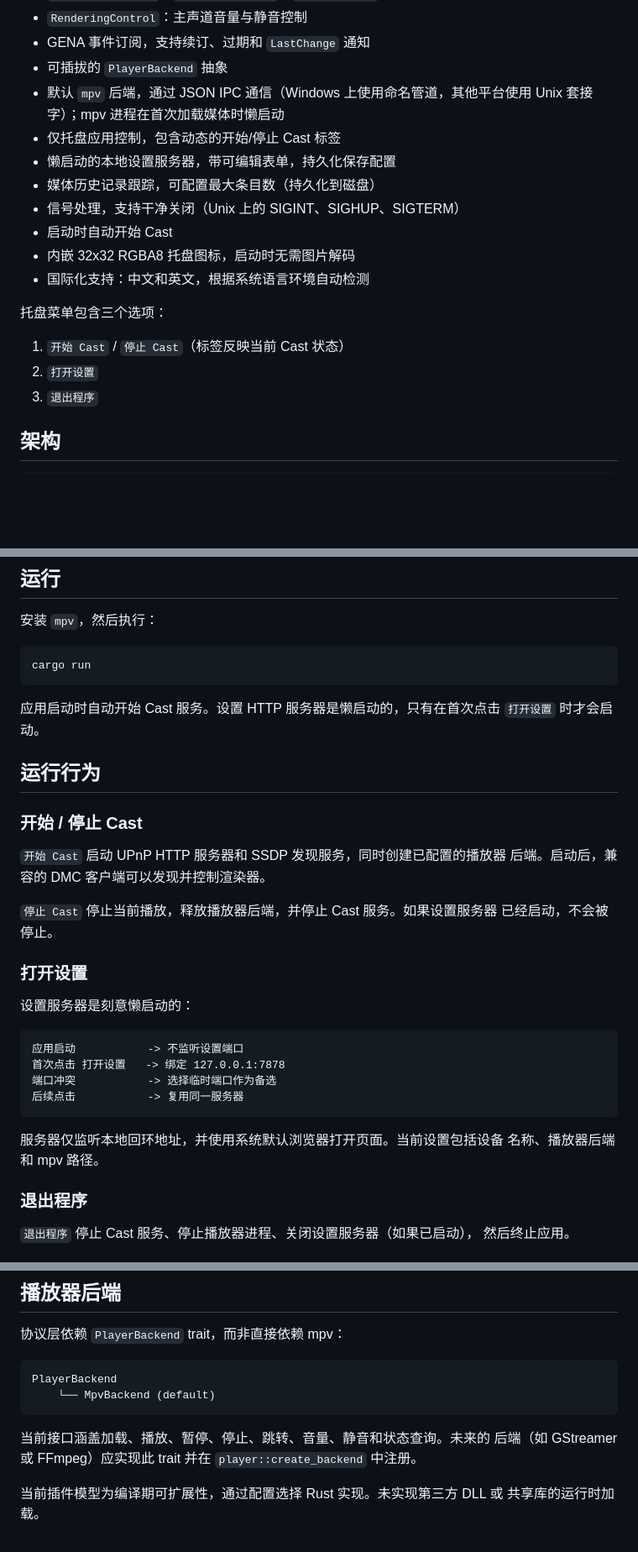
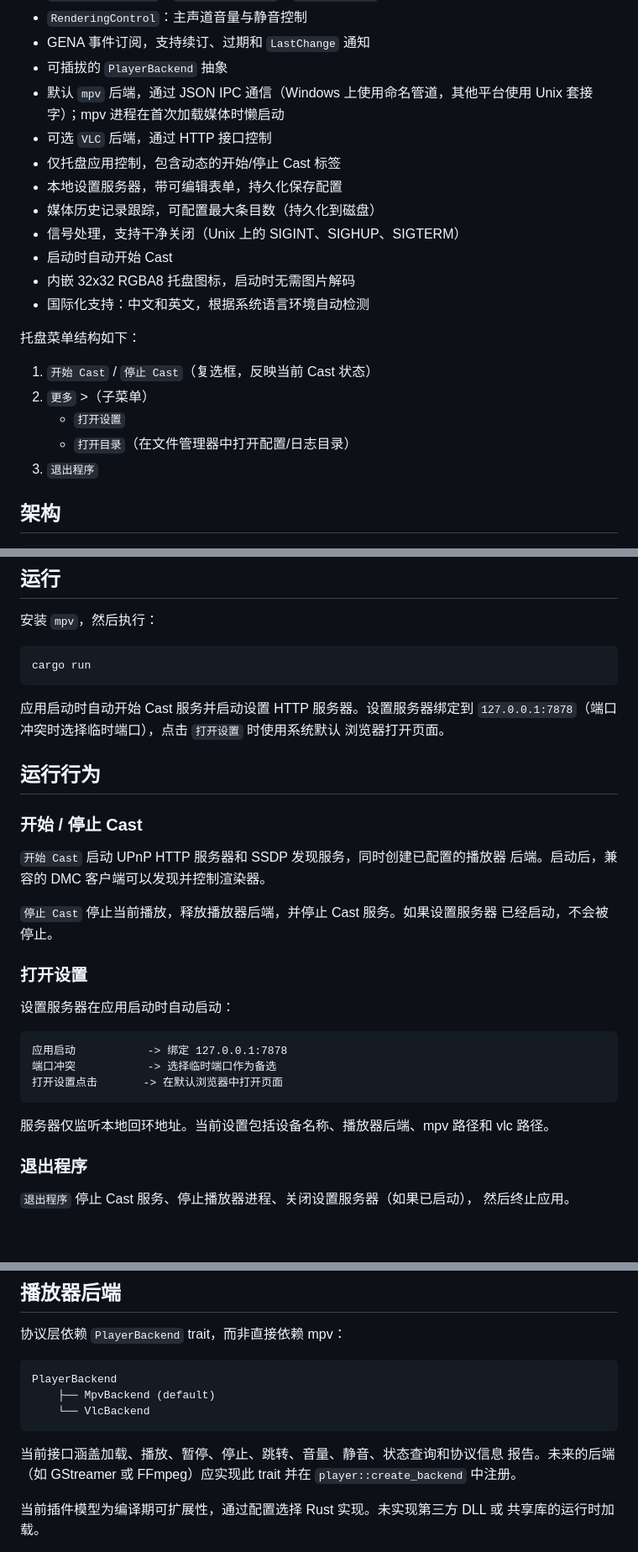
Before and after one commit to chenzhenhong/mini-mdr, a Markdown page: README_zh.md, 3 parts joined by grey strips. Shown at 84% size. GitHub-like rendering; blank space fills up the shorter version.

````diff
--- a/README_zh.md
+++ b/README_zh.md
@@ -23,18 +23,21 @@
 - 可插拔的 `PlayerBackend` 抽象
 - 默认 `mpv` 后端，通过 JSON IPC 通信（Windows 上使用命名管道，其他平台使用
   Unix 套接字）；mpv 进程在首次加载媒体时懒启动
+- 可选 `VLC` 后端，通过 HTTP 接口控制
 - 仅托盘应用控制，包含动态的开始/停止 Cast 标签
-- 懒启动的本地设置服务器，带可编辑表单，持久化保存配置
+- 本地设置服务器，带可编辑表单，持久化保存配置
 - 媒体历史记录跟踪，可配置最大条目数（持久化到磁盘）
 - 信号处理，支持干净关闭（Unix 上的 SIGINT、SIGHUP、SIGTERM）
 - 启动时自动开始 Cast
 - 内嵌 32x32 RGBA8 托盘图标，启动时无需图片解码
 - 国际化支持：中文和英文，根据系统语言环境自动检测
 
-托盘菜单包含三个选项：
+托盘菜单结构如下：
 
-1. `开始 Cast` / `停止 Cast`（标签反映当前 Cast 状态）
-2. `打开设置`
+1. `开始 Cast` / `停止 Cast`（复选框，反映当前 Cast 状态）
+2. `更多` >（子菜单）
+   - `打开设置`
+   - `打开目录`（在文件管理器中打开配置/日志目录）
 3. `退出程序`
 
 ## 架构
@@ -84,8 +87,9 @@ Windows 上请使用 MSVC Rust 工具链。Linux 桌面环境必须提供兼容
 cargo run
 ```
 
-应用启动时自动开始 Cast 服务。设置 HTTP 服务器是懒启动的，只有在首次点击
-`打开设置` 时才会启动。
+应用启动时自动开始 Cast 服务并启动设置 HTTP 服务器。设置服务器绑定到
+`127.0.0.1:7878`（端口冲突时选择临时端口），点击 `打开设置` 时使用系统默认
+浏览器打开页面。
 
 ## 运行行为
 
@@ -99,17 +103,16 @@ cargo run
 
 ### 打开设置
 
-设置服务器是刻意懒启动的：
+设置服务器在应用启动时自动启动：
 
 ```text
-应用启动           -> 不监听设置端口
-首次点击 打开设置   -> 绑定 127.0.0.1:7878
+应用启动           -> 绑定 127.0.0.1:7878
 端口冲突           -> 选择临时端口作为备选
-后续点击           -> 复用同一服务器
+打开设置点击       -> 在默认浏览器中打开页面
 ```
 
-服务器仅监听本地回环地址，并使用系统默认浏览器打开页面。当前设置包括设备
-名称、播放器后端和 mpv 路径。
+服务器仅监听本地回环地址。当前设置包括设备名称、播放器后端、mpv 路径和
+vlc 路径。
 
 ### 退出程序
 
@@ -145,12 +149,13 @@ max_history = 200
 
 ```text
 PlayerBackend
-    └── MpvBackend (default)
+    ├── MpvBackend (default)
+    └── VlcBackend
 ```
 
-当前接口涵盖加载、播放、暂停、停止、跳转、音量、静音和状态查询。未来的
-后端（如 GStreamer 或 FFmpeg）应实现此 trait 并在 `player::create_backend`
-中注册。
+当前接口涵盖加载、播放、暂停、停止、跳转、音量、静音、状态查询和协议信息
+报告。未来的后端（如 GStreamer 或 FFmpeg）应实现此 trait 并在
+`player::create_backend` 中注册。
 
 当前插件模型为编译期可扩展性，通过配置选择 Rust 实现。未实现第三方 DLL 或
 共享库的运行时加载。
````
Also changed, not shown: other parts of README_zh.md (+4 -4 lines), README.md (+16 -11 lines).
